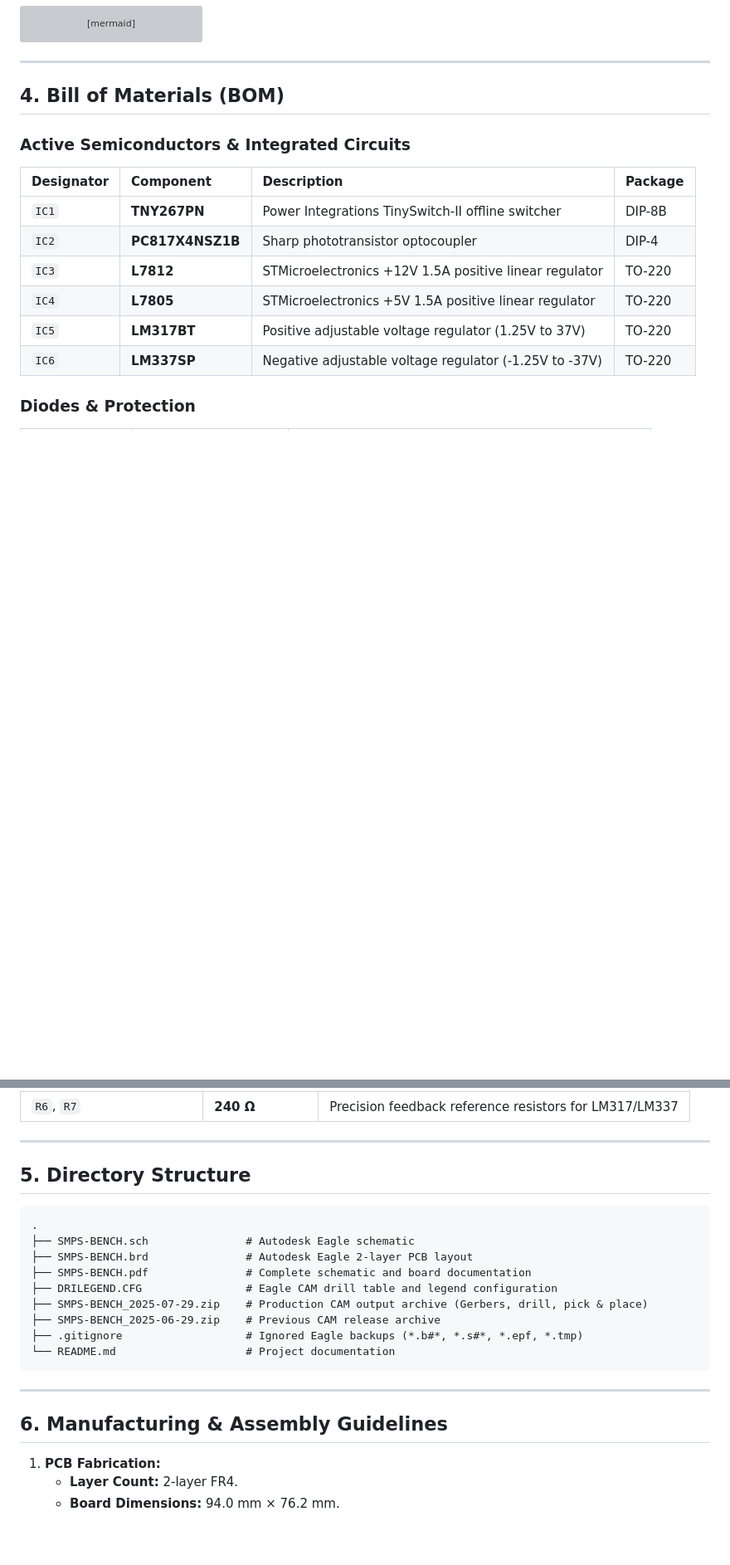
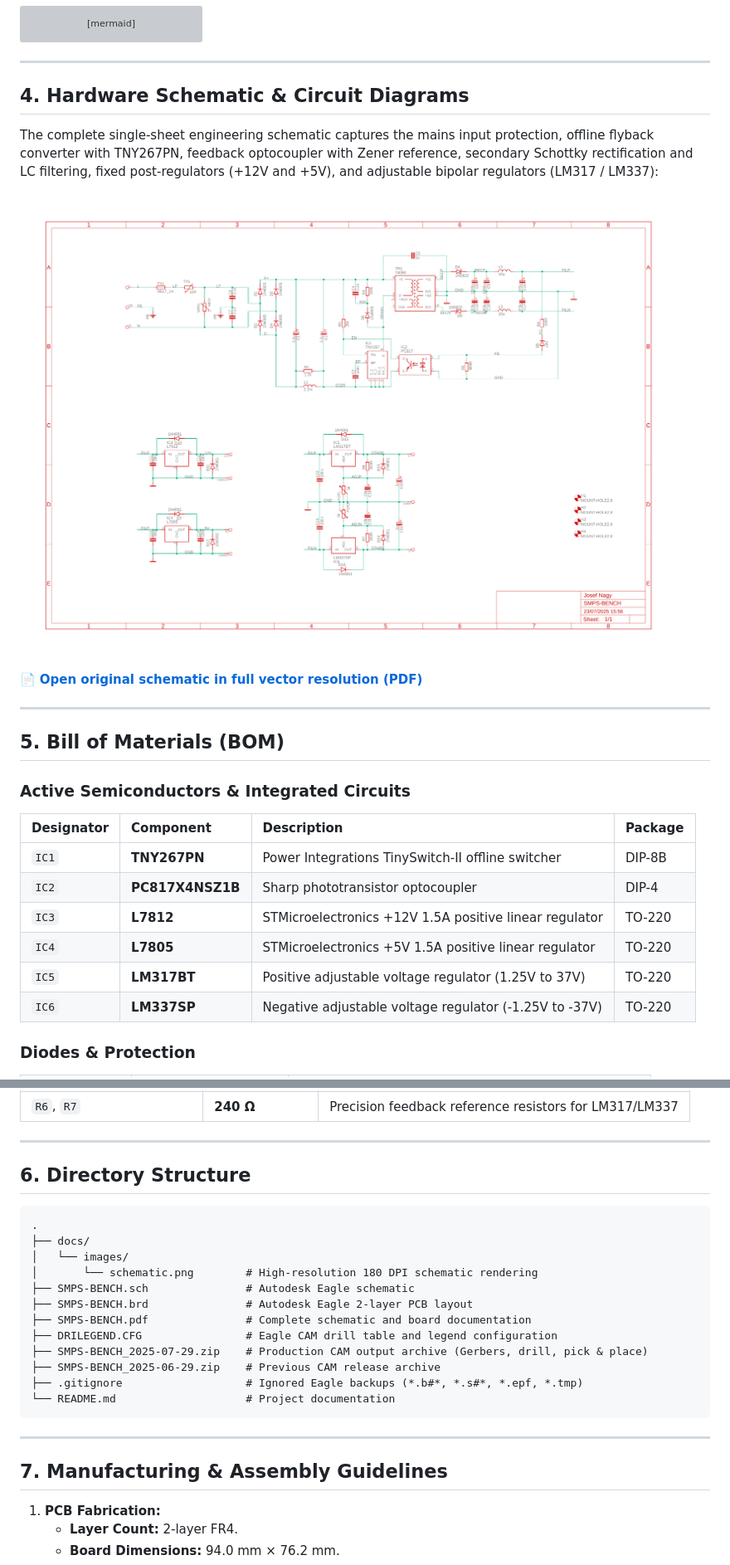
Before and after one commit to nagyjose/benchtop-smps-supply, a Markdown page: README.md, 2 parts joined by grey strips. Shown at 83% size. Drawn GitHub-style; pictures changed too: docs/images/schematic.png (added); blank space fills up the shorter version; grey boxes are pictures that could not be loaded.

Commit message:
docs: pridani vizualniho nahledu schematu do README

````diff
--- a/README.md
+++ b/README.md
@@ -97,7 +97,17 @@ flowchart TD
 
 ---
 
-## 4. Bill of Materials (BOM)
+## 4. Hardware Schematic & Circuit Diagrams
+
+The complete single-sheet engineering schematic captures the mains input protection, offline flyback converter with TNY267PN, feedback optocoupler with Zener reference, secondary Schottky rectification and LC filtering, fixed post-regulators (+12V and +5V), and adjustable bipolar regulators (LM317 / LM337):
+
+![Benchtop SMPS Schematic Diagram](docs/images/schematic.png)
+
+📄 **[Open original schematic in full vector resolution (PDF)](SMPS-BENCH.pdf)**
+
+---
+
+## 5. Bill of Materials (BOM)
 
 ### Active Semiconductors & Integrated Circuits
 | Designator | Component | Description | Package |
@@ -146,10 +156,13 @@ flowchart TD
 
 ---
 
-## 5. Directory Structure
+## 6. Directory Structure
 
 ```text
 .
+├── docs/
+│   └── images/
+│       └── schematic.png        # High-resolution 180 DPI schematic rendering
 ├── SMPS-BENCH.sch               # Autodesk Eagle schematic
 ├── SMPS-BENCH.brd               # Autodesk Eagle 2-layer PCB layout
 ├── SMPS-BENCH.pdf               # Complete schematic and board documentation
@@ -162,7 +175,7 @@ flowchart TD
 
 ---
 
-## 6. Manufacturing & Assembly Guidelines
+## 7. Manufacturing & Assembly Guidelines
 
 1. **PCB Fabrication:**
    - **Layer Count:** 2-layer FR4.
````
Also changed, not shown: other parts of README.md (+2 -2 lines).
